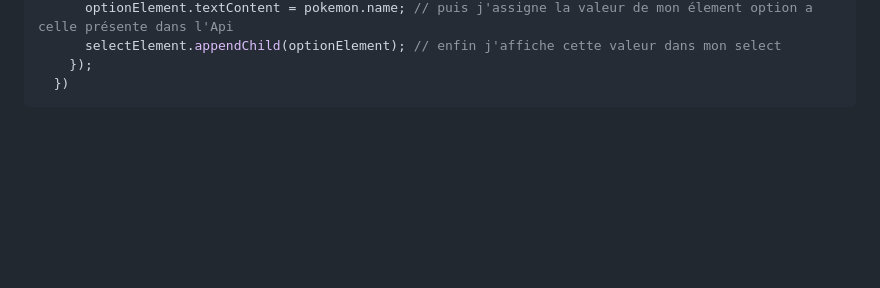
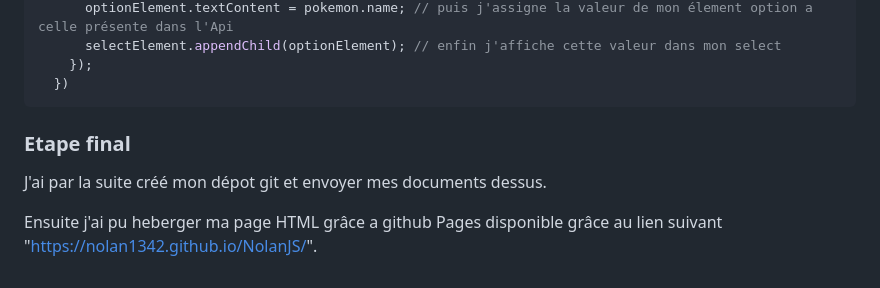
Before and after one commit to Nolan1342/NolanJS, a Markdown page: READ_ME.md, the part around the change. Rendered like a GitHub page; blank space fills up the shorter version.

Commit message:
finalistion

````diff
--- a/READ_ME.md
+++ b/READ_ME.md
@@ -150,3 +150,7 @@ fetch("https://pokeapi.co/api/v2/pokemon?limit=151")
     });
   })
 ```
+### Etape final
+J'ai par la suite  créé mon dépot git et envoyer mes documents dessus.
+
+Ensuite j'ai pu heberger ma page HTML grâce a github Pages disponible grâce au lien suivant "https://nolan1342.github.io/NolanJS/".
````
